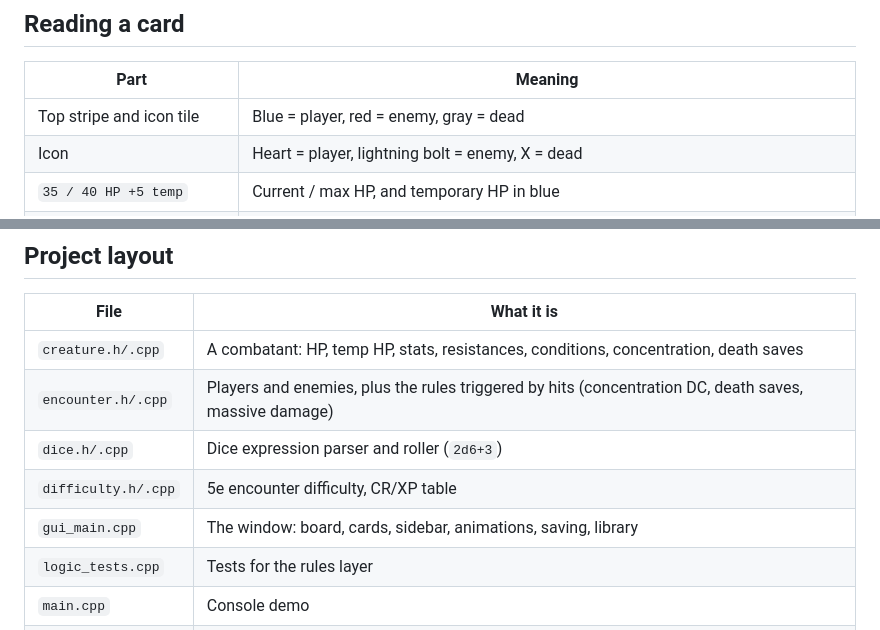
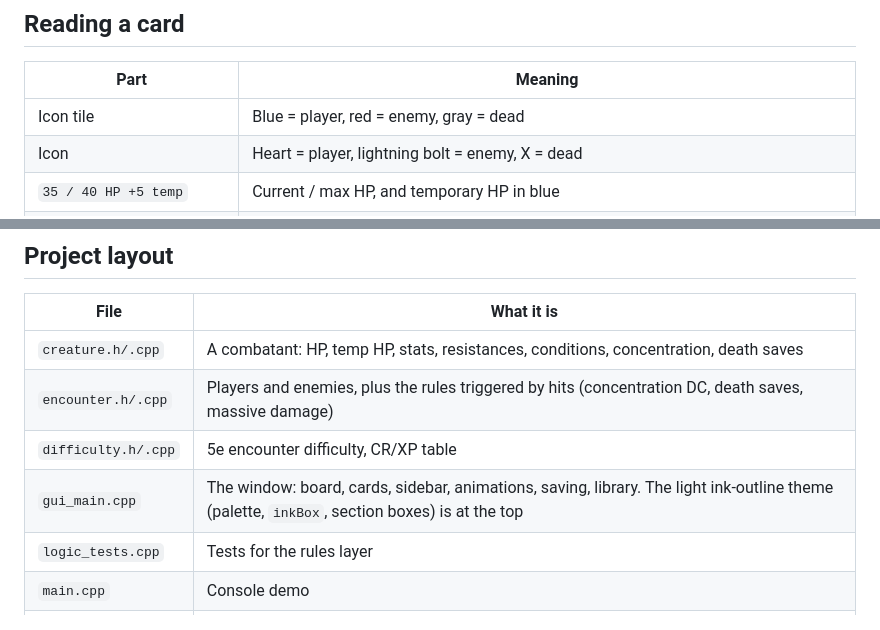
Before and after one commit to imboro/DND_HP_TRACKER, a Markdown page: README.md, 2 parts joined by grey strips. Rendered like a GitHub page.

```diff
--- a/README.md
+++ b/README.md
@@ -81,7 +80,7 @@ Everything autosaves, so closing the app never loses the fight.
 
 | Part | Meaning |
 |---|---|
-| Top stripe and icon tile | Blue = player, red = enemy, gray = dead |
+| Icon tile | Blue = player, red = enemy, gray = dead |
 | Icon | Heart = player, lightning bolt = enemy, X = dead |
 | `35 / 40 HP +5 temp` | Current / max HP, and temporary HP in blue |
 | `AC 15 · 30 ft · PP 12` | Armor Class, speed, passive Perception |
@@ -427,9 +418,8 @@ writes screenshots to `build/ui_test/`.
 |---|---|
 | `creature.h/.cpp` | A combatant: HP, temp HP, stats, resistances, conditions, concentration, death saves |
 | `encounter.h/.cpp` | Players and enemies, plus the rules triggered by hits (concentration DC, death saves, massive damage) |
-| `dice.h/.cpp` | Dice expression parser and roller (`2d6+3`) |
 | `difficulty.h/.cpp` | 5e encounter difficulty, CR/XP table |
-| `gui_main.cpp` | The window: board, cards, sidebar, animations, saving, library |
+| `gui_main.cpp` | The window: board, cards, sidebar, animations, saving, library. The light ink-outline theme (palette, `inkBox`, section boxes) is at the top |
 | `logic_tests.cpp` | Tests for the rules layer |
 | `main.cpp` | Console demo |
 | `package_mac.sh` | Builds the shareable app bundle and zip |
```
Also changed, not shown: other parts of README.md (+18 -27 lines), docs/screenshot.png, 10 other files.
